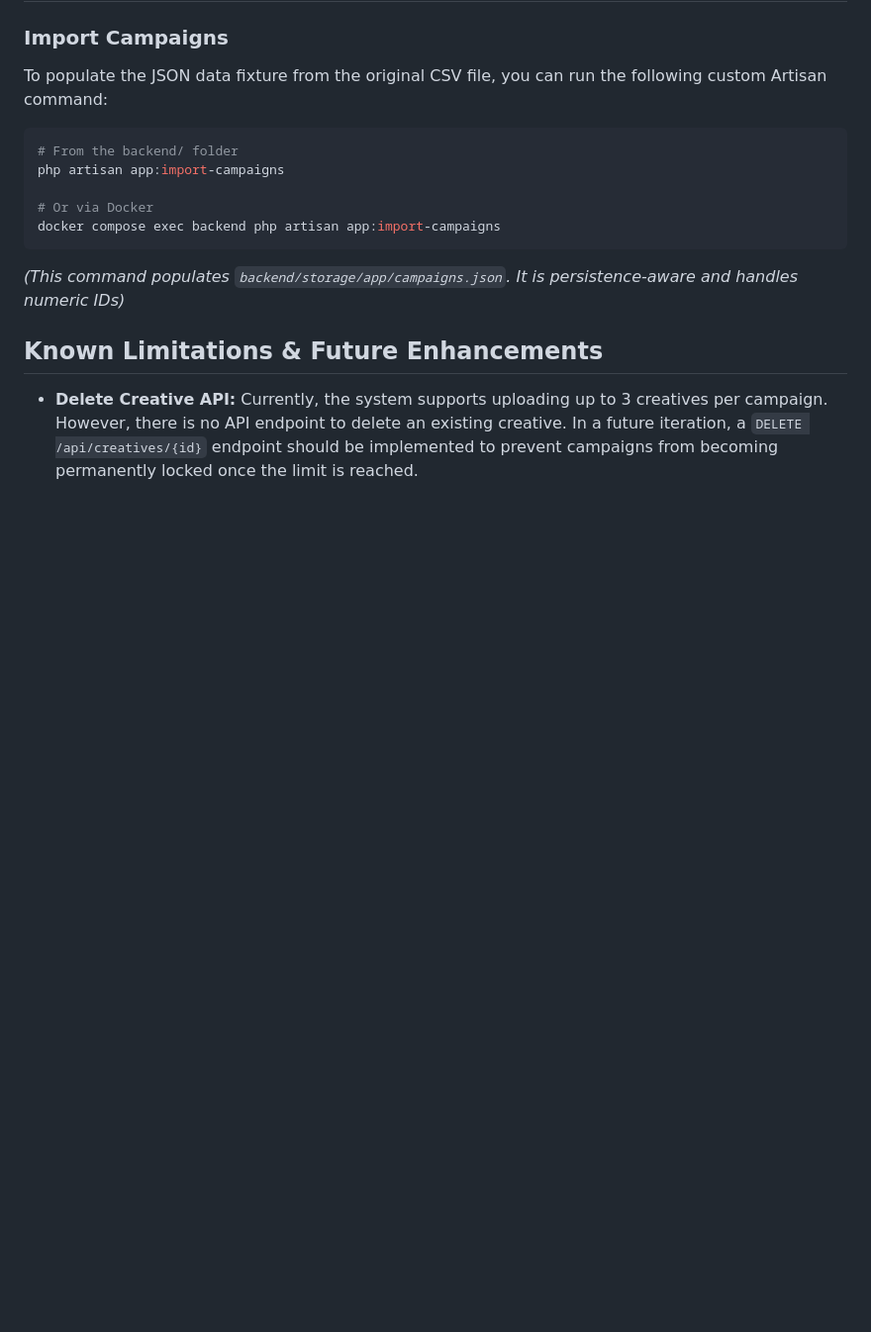
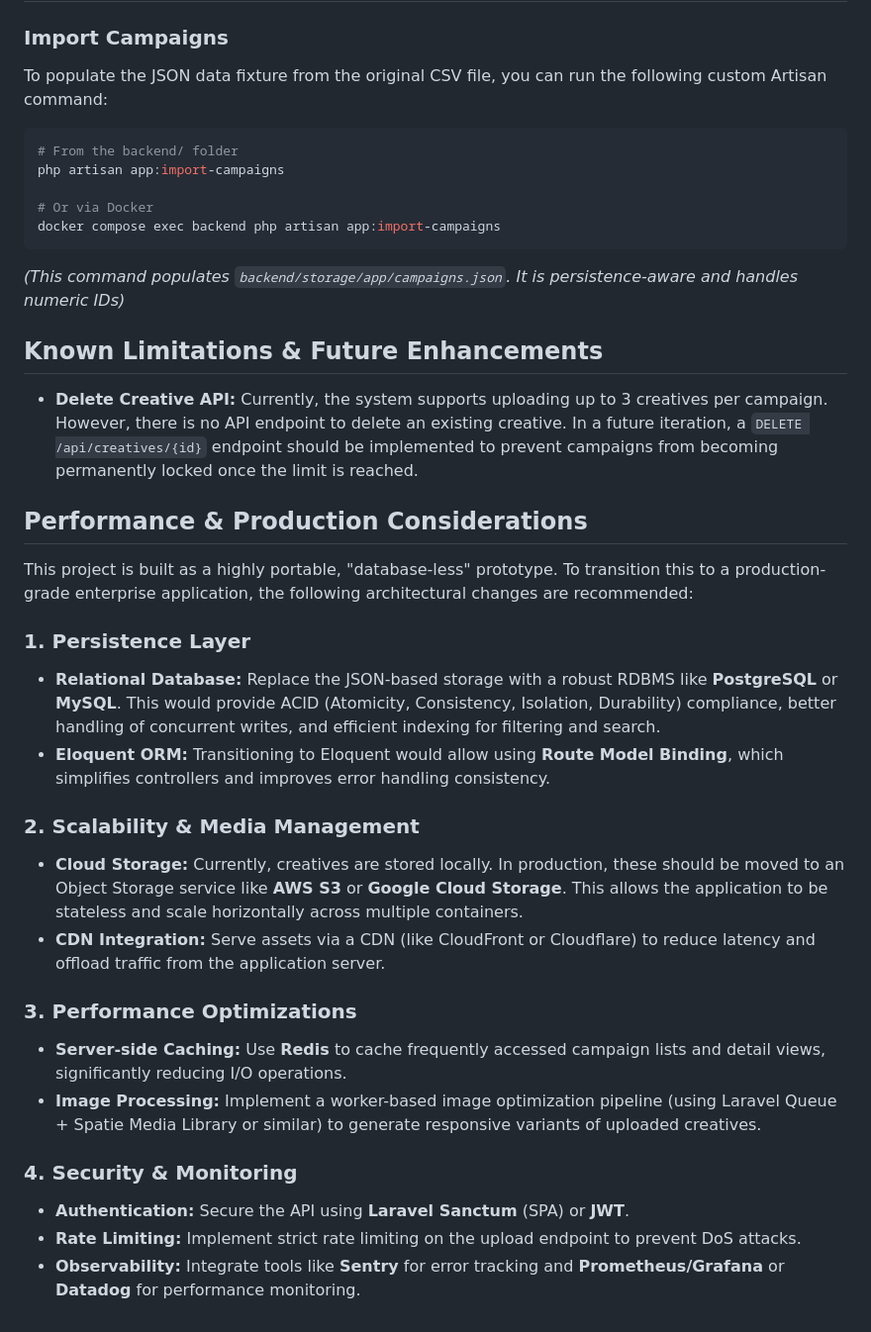
Before and after one commit to falconandrea/test-shopfully, a Markdown page: README.md, the part around the change. Shown at 99% size. Rendered like a GitHub page; blank space fills up the shorter version.

Commit message:
doc: update readme with "Performance & Production Considerations" paragraph

```diff
--- a/README.md
+++ b/README.md
@@ -127,3 +127,24 @@ docker compose exec backend php artisan app:import-campaigns
 
 ## Known Limitations & Future Enhancements
 - **Delete Creative API:** Currently, the system supports uploading up to 3 creatives per campaign. However, there is no API endpoint to delete an existing creative. In a future iteration, a `DELETE /api/creatives/{id}` endpoint should be implemented to prevent campaigns from becoming permanently locked once the limit is reached.
+
+## Performance & Production Considerations
+
+This project is built as a highly portable, "database-less" prototype. To transition this to a production-grade enterprise application, the following architectural changes are recommended:
+
+### 1. Persistence Layer
+- **Relational Database:** Replace the JSON-based storage with a robust RDBMS like **PostgreSQL** or **MySQL**. This would provide ACID (Atomicity, Consistency, Isolation, Durability) compliance, better handling of concurrent writes, and efficient indexing for filtering and search.
+- **Eloquent ORM:** Transitioning to Eloquent would allow using **Route Model Binding**, which simplifies controllers and improves error handling consistency.
+
+### 2. Scalability & Media Management
+- **Cloud Storage:** Currently, creatives are stored locally. In production, these should be moved to an Object Storage service like **AWS S3** or **Google Cloud Storage**. This allows the application to be stateless and scale horizontally across multiple containers.
+- **CDN Integration:** Serve assets via a CDN (like CloudFront or Cloudflare) to reduce latency and offload traffic from the application server.
+
+### 3. Performance Optimizations
+- **Server-side Caching:** Use **Redis** to cache frequently accessed campaign lists and detail views, significantly reducing I/O operations.
+- **Image Processing:** Implement a worker-based image optimization pipeline (using Laravel Queue + Spatie Media Library or similar) to generate responsive variants of uploaded creatives.
+
+### 4. Security & Monitoring
+- **Authentication:** Secure the API using **Laravel Sanctum** (SPA) or **JWT**.
+- **Rate Limiting:** Implement strict rate limiting on the upload endpoint to prevent DoS attacks.
+- **Observability:** Integrate tools like **Sentry** for error tracking and **Prometheus/Grafana** or **Datadog** for performance monitoring.
```
